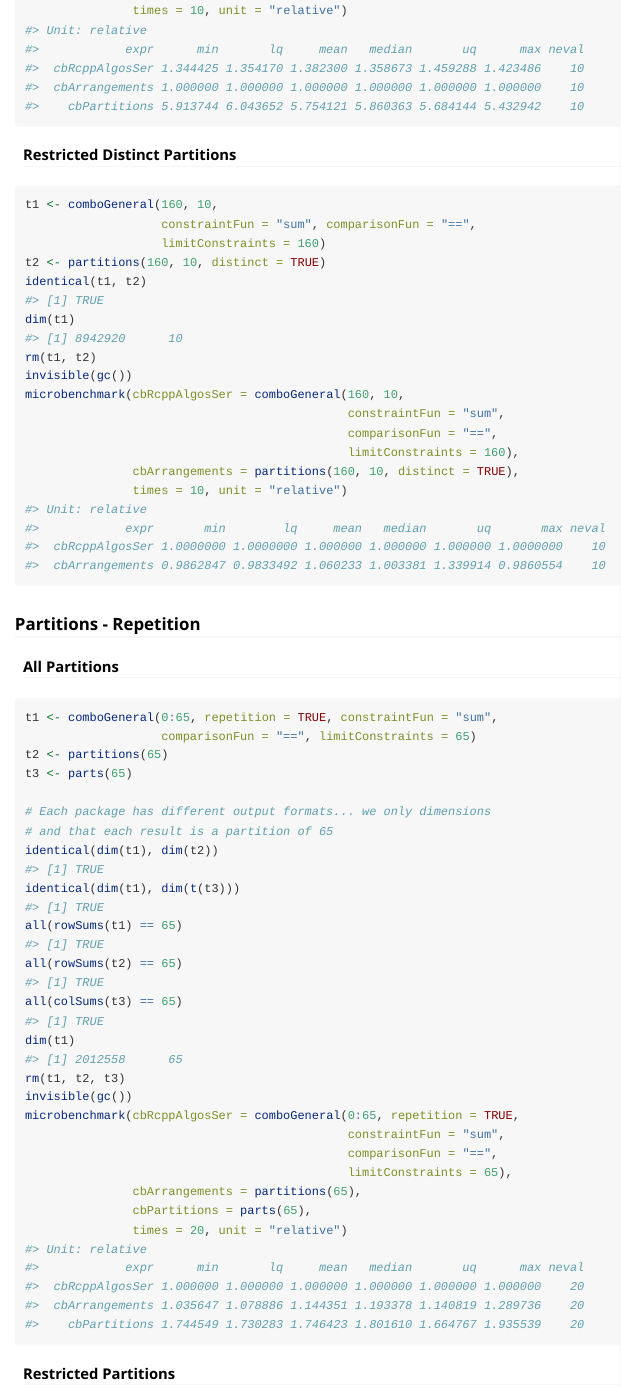
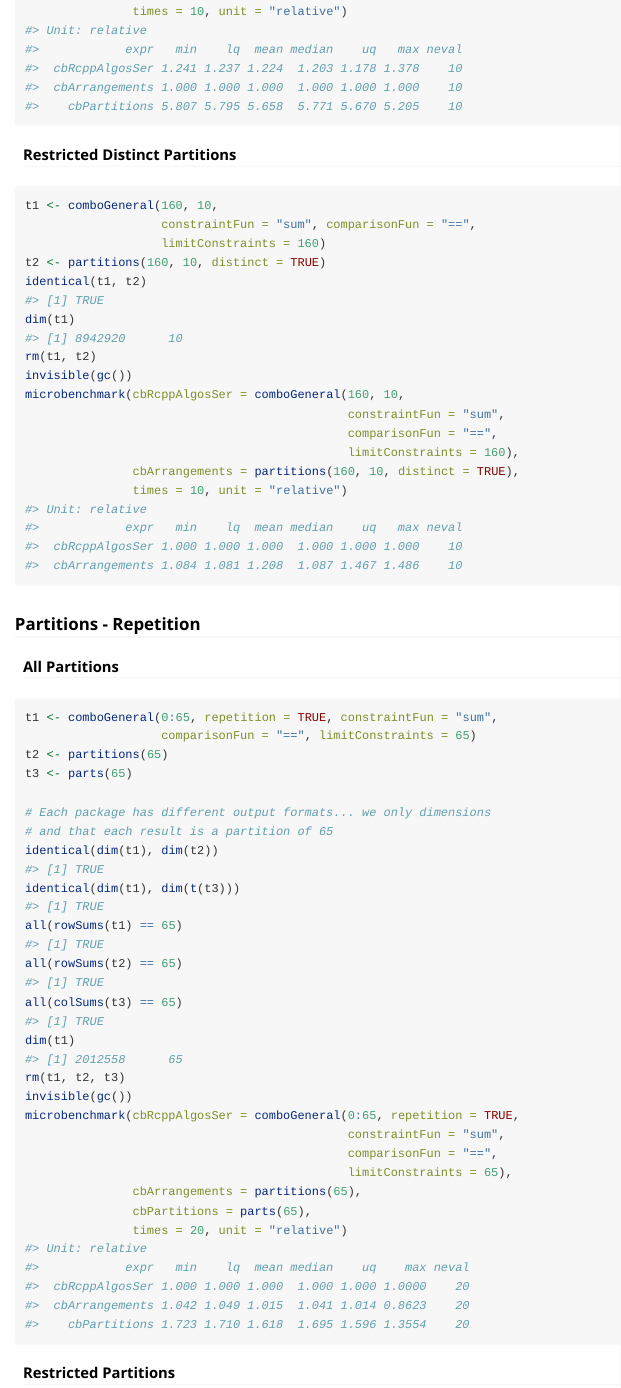
Before and after one commit to jwood000/RcppAlgos, an R Markdown document (vignettes/HighPerformanceBenchmarks.Rmd): the page in a window 1100 px wide, from 4780 px down before the commit and from 4800 px down after it, so that both start at the same text. Rendered offline with R 4.5, knitr and Pandoc, with nearby package versions; long lines of code are wrapped.

Commit message:
Fixed formatting in benchmarks vignette

````diff
--- a/vignettes/HighPerformanceBenchmarks.Rmd
+++ b/vignettes/HighPerformanceBenchmarks.Rmd
@@ -251,10 +252,10 @@ microbenchmark(cbRcppAlgosSer = comboGeneral(0:140, freqs=c(140, rep(1, 140)),
                cbPartitions = diffparts(140),
                times = 10, unit = "relative")
 #> Unit: relative
-#>            expr      min       lq     mean   median       uq      max neval
-#>  cbRcppAlgosSer 1.344425 1.354170 1.382300 1.358673 1.459288 1.423486    10
-#>  cbArrangements 1.000000 1.000000 1.000000 1.000000 1.000000 1.000000    10
-#>    cbPartitions 5.913744 6.043652 5.754121 5.860363 5.684144 5.432942    10
+#>            expr   min    lq  mean median    uq   max neval
+#>  cbRcppAlgosSer 1.241 1.237 1.224  1.203 1.178 1.378    10
+#>  cbArrangements 1.000 1.000 1.000  1.000 1.000 1.000    10
+#>    cbPartitions 5.807 5.795 5.658  5.771 5.670 5.205    10
 ```
 
 #### Restricted Distinct Partitions
@@ -277,9 +278,9 @@ microbenchmark(cbRcppAlgosSer = comboGeneral(160, 10,
                cbArrangements = partitions(160, 10, distinct = TRUE),
                times = 10, unit = "relative")
 #> Unit: relative
-#>            expr       min        lq     mean   median       uq       max neval
-#>  cbRcppAlgosSer 1.0000000 1.0000000 1.000000 1.000000 1.000000 1.0000000    10
-#>  cbArrangements 0.9862847 0.9833492 1.060233 1.003381 1.339914 0.9860554    10
+#>            expr   min    lq  mean median    uq   max neval
+#>  cbRcppAlgosSer 1.000 1.000 1.000  1.000 1.000 1.000    10
+#>  cbArrangements 1.084 1.081 1.208  1.087 1.467 1.486    10
 ```
 
 ### Partitions - Repetition
@@ -316,10 +317,10 @@ microbenchmark(cbRcppAlgosSer = comboGeneral(0:65, repetition = TRUE,
  			   cbPartitions = parts(65),
  			   times = 20, unit = "relative")
 #> Unit: relative
-#>            expr      min       lq     mean   median       uq      max neval
-#>  cbRcppAlgosSer 1.000000 1.000000 1.000000 1.000000 1.000000 1.000000    20
-#>  cbArrangements 1.035647 1.078886 1.144351 1.193378 1.140819 1.289736    20
-#>    cbPartitions 1.744549 1.730283 1.746423 1.801610 1.664767 1.935539    20
+#>            expr   min    lq  mean median    uq    max neval
+#>  cbRcppAlgosSer 1.000 1.000 1.000  1.000 1.000 1.0000    20
+#>  cbArrangements 1.042 1.049 1.015  1.041 1.014 0.8623    20
+#>    cbPartitions 1.723 1.710 1.618  1.695 1.596 1.3554    20
 ```
 
 #### Restricted Partitions
````
Also changed, not shown: vignettes/HighPerformanceBenchmarks.Rmd (23 more changed lines), 1 other file.
